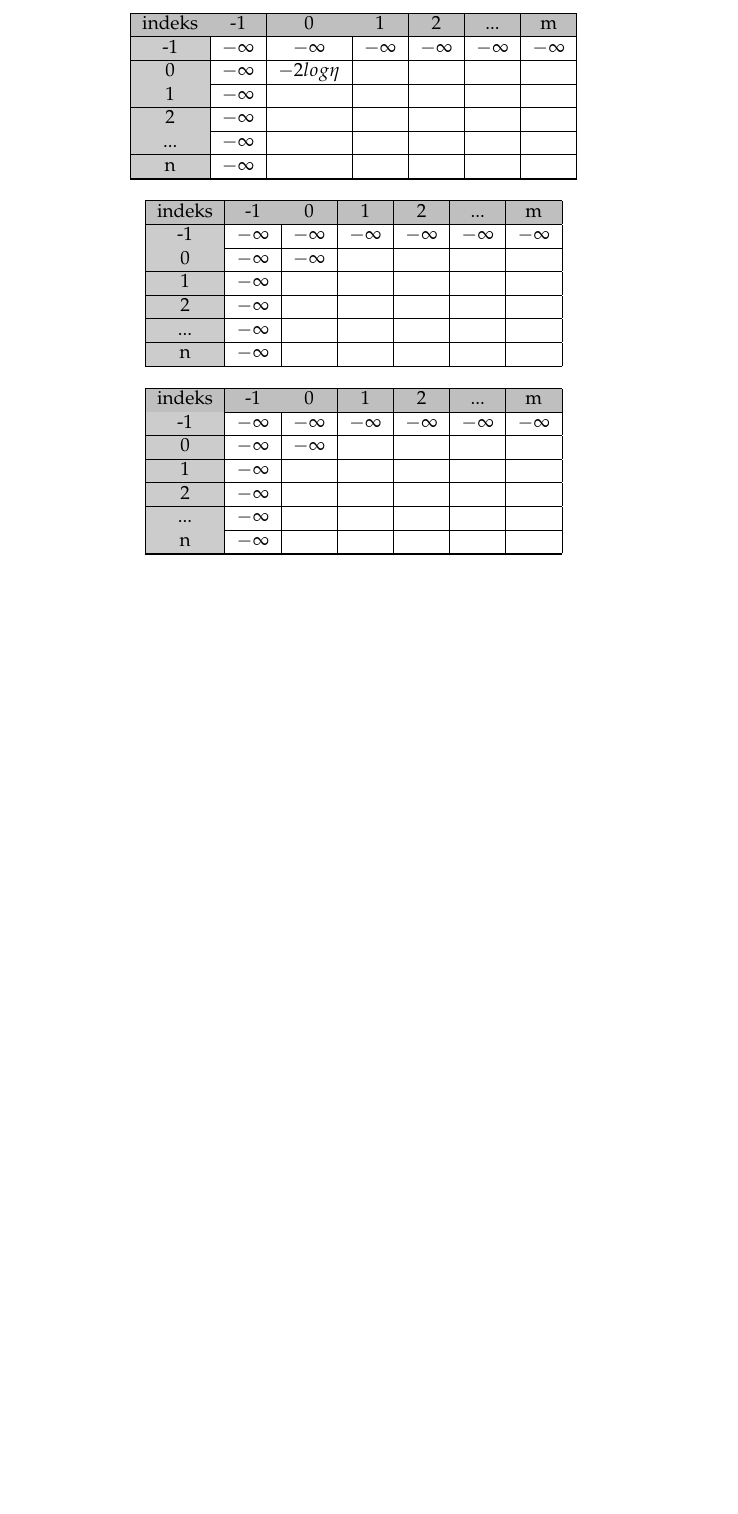
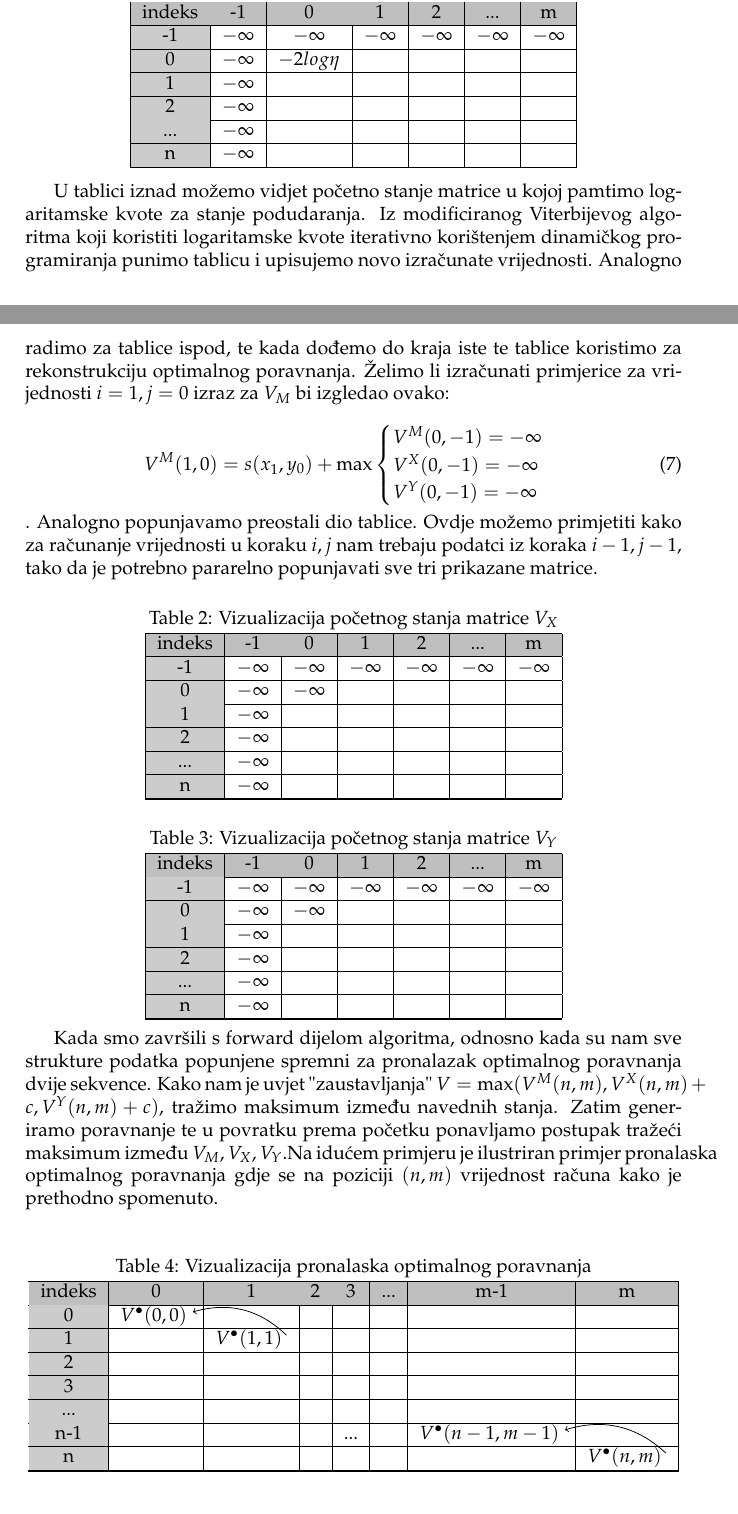
Before and after one commit to Sokre95/bioinf_project, a LaTeX document (dokumentacija.tex): part of page 3 of 4 before the commit and two parts of pages 3 and 4 of 6 after it, the two joined at a grey line, cut so that both start at the same text, the shorter picture padded with empty space. The pictures show the PDF file dokumentacija.pdf that the author committed with the source.

Commit message:
Add hmm diagram, description of backtracking, viterbi and log-odds algorithm

```diff
--- a/dokumentacija.tex
+++ b/dokumentacija.tex
@@ -184,6 +199,8 @@ Pri čemu su:\\
 
 
 \begin{center}
+\centering
+\captionof{table}{Vizualizacija početnog stanja matrice $V_M$} \label{tab:title}
   \begin{tabular}{ | >{\columncolor[gray]{0.8}}c | c | c | c | c | c | c |}
     \hline
      \rowcolor{lightgray} indeks & -1 & 0 & 1 & 2 & ... & m\\ \hline
@@ -193,12 +210,22 @@ Pri čemu su:\\
       2 & $-\infty$  & & & & &\\ \hline
       ... & $-\infty$ & & & & &\\ \hline
       n & $-\infty$ & & & & &\\ \hline
-
-\hline
-  \end{tabular}
+      \end{tabular}
 \end{center}
 
+U tablici iznad možemo vidjet početno stanje matrice u kojoj pamtimo logaritamske kvote za stanje podudaranja. Iz modificiranog Viterbijevog algoritma koji koristiti logaritamske kvote iterativno korištenjem dinamičkog programiranja punimo tablicu i upisujemo novo izračunate vrijednosti. Analogno radimo za tablice ispod, te kada dođemo do kraja iste te tablice koristimo za rekonstrukciju optimalnog poravnanja. Želimo li izračunati primjerice za vrijednosti $i=1, j=0$ izraz za $V_M$ bi izgledao ovako: \\
+\begin{equation}
+     V^M(1,0) = s(x_1,y_0) + \max
+    \begin{cases}
+      V^M(0,-1) = -\infty\\
+      V^X(0,-1) = -\infty\\
+      V^Y(0,-1) = -\infty\\
+    \end{cases}
+\end{equation}. Analogno popunjavamo preostali dio tablice. Ovdje možemo primjetiti kako za računanje vrijednosti u koraku $i,j$ nam trebaju podatci iz koraka $i-1, j-1$, tako da je potrebno pararelno popunjavati sve tri prikazane matrice.
+
 \begin{center}
+\centering
+\captionof{table}{Vizualizacija početnog stanja matrice $V_X$} \label{tab:title}
   \begin{tabular}{ | >{\columncolor[gray]{0.8}}c | c | c | c | c | c | c |}
     \hline
      \rowcolor{lightgray} indeks & -1 & 0 & 1 & 2 & ... & m\\ \hline
@@ -215,6 +242,8 @@ Pri čemu su:\\
 
 
 \begin{center}
+\centering
+\captionof{table}{Vizualizacija početnog stanja matrice $V_Y$} \label{tab:title}
   \begin{tabular}{ | >{\columncolor[gray]{0.8}}c | c | c | c | c | c | c |}
     \hline
      \rowcolor{lightgray} indeks & -1 & 0 & 1 & 2 & ... & m\\ \hline
@@ -227,3 +256,14 @@ Pri čemu su:\\
 
 \hline
   \end{tabular}
+\end{center}
+
+Kada smo završili s forward dijelom algoritma, odnosno kada su nam sve strukture podatka popunjene spremni za pronalazak optimalnog poravnanja dvije sekvence. Kako nam je uvjet "zaustavljanja" $V = \max(V^M(n,m), V^X(n,m) + c , V^Y(n,m) + c )$, tražimo maksimum između navednih stanja. Zatim   generiramo poravnanje  te u povratku prema početku ponavljamo postupak tražeći maksimum između $V_M, V_X, V_Y$.Na idućem primjeru je ilustriran primjer pronalaska optimalnog poravnanja gdje se na poziciji $(n,m)$ vrijednost računa kako je prethodno spomenuto. \\
+
+\begin{center}
+\centering
+\captionof{table}{Vizualizacija pronalaska optimalnog poravnanja} \label{tab:title}
+  \begin{tabular}{ | >{\columncolor[gray]{0.8}}c | c | c | c |c  | c | c | c |}
+    \hline
+     \rowcolor{lightgray} indeks & 0 & 1 & 2 & 3 & ...&m-1  & m\\ \hline
+      0 & $V^{\sbullet[.75]}(0,0)$ \tikzmark{d}   & &  &   &  & &   \\ \hline
```
Also changed, not shown: dokumentacija.pdf, dokumentacija.tex (33 more changed lines).
